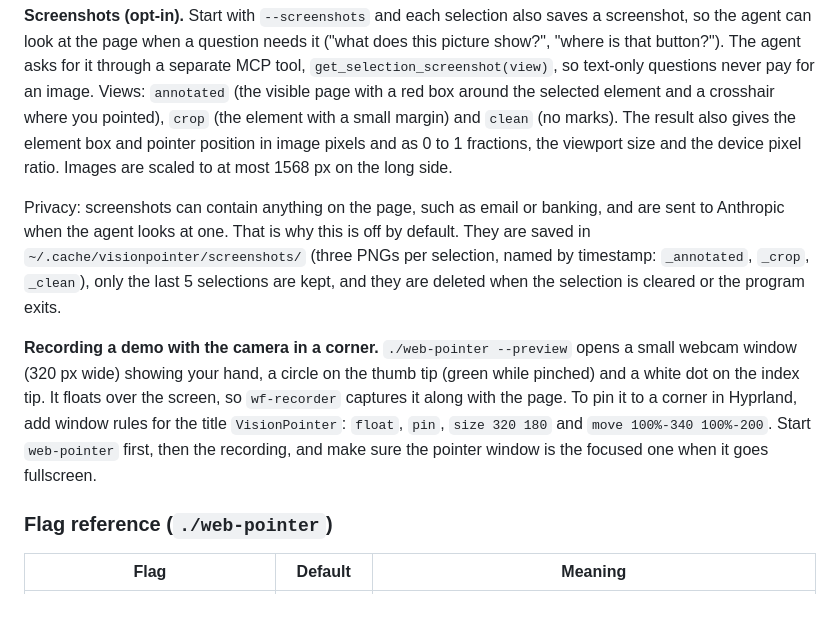
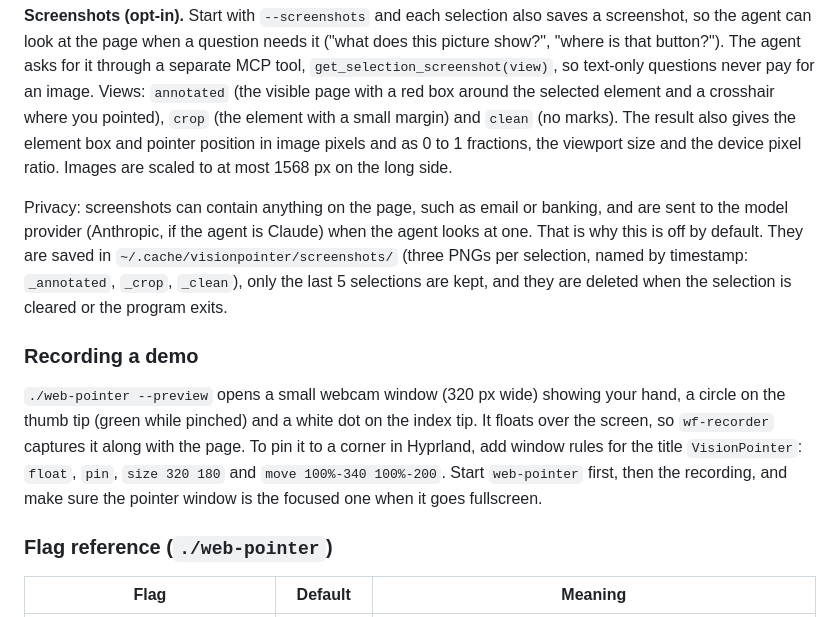
Before and after one commit to mdelaba/visionpointer, a Markdown page: README.md, the part around one of its changes. GitHub-like rendering.

```diff
--- a/README.md
+++ b/README.md
@@ -77,9 +75,10 @@ While `web_pointer.py` is running, select an element by pinching and ask the age
 
 **Screenshots (opt-in).** Start with `--screenshots` and each selection also saves a screenshot, so the agent can look at the page when a question needs it ("what does this picture show?", "where is that button?"). The agent asks for it through a separate MCP tool, `get_selection_screenshot(view)`, so text-only questions never pay for an image. Views: `annotated` (the visible page with a red box around the selected element and a crosshair where you pointed), `crop` (the element with a small margin) and `clean` (no marks). The result also gives the element box and pointer position in image pixels and as 0 to 1 fractions, the viewport size and the device pixel ratio. Images are scaled to at most 1568 px on the long side.
 
-Privacy: screenshots can contain anything on the page, such as email or banking, and are sent to Anthropic when the agent looks at one. That is why this is off by default. They are saved in `~/.cache/visionpointer/screenshots/` (three PNGs per selection, named by timestamp: `_annotated`, `_crop`, `_clean`), only the last 5 selections are kept, and they are deleted when the selection is cleared or the program exits.
+Privacy: screenshots can contain anything on the page, such as email or banking, and are sent to the model provider (Anthropic, if the agent is Claude) when the agent looks at one. That is why this is off by default. They are saved in `~/.cache/visionpointer/screenshots/` (three PNGs per selection, named by timestamp: `_annotated`, `_crop`, `_clean`), only the last 5 selections are kept, and they are deleted when the selection is cleared or the program exits.
 
-**Recording a demo with the camera in a corner.** `./web-pointer --preview` opens a small webcam window (320 px wide) showing your hand, a circle on the thumb tip (green while pinched) and a white dot on the index tip. It floats over the screen, so `wf-recorder` captures it along with the page. To pin it to a corner in Hyprland, add window rules for the title `VisionPointer`: `float`, `pin`, `size 320 180` and `move 100%-340 100%-200`. Start `web-pointer` first, then the recording, and make sure the pointer window is the focused one when it goes fullscreen.
+### Recording a demo
+`./web-pointer --preview` opens a small webcam window (320 px wide) showing your hand, a circle on the thumb tip (green while pinched) and a white dot on the index tip. It floats over the screen, so `wf-recorder` captures it along with the page. To pin it to a corner in Hyprland, add window rules for the title `VisionPointer`: `float`, `pin`, `size 320 180` and `move 100%-340 100%-200`. Start `web-pointer` first, then the recording, and make sure the pointer window is the focused one when it goes fullscreen.
 
 ### Flag reference (`./web-pointer`)
 | Flag | Default | Meaning |
```
Also changed, not shown: other parts of README.md (+9 -7 lines).
